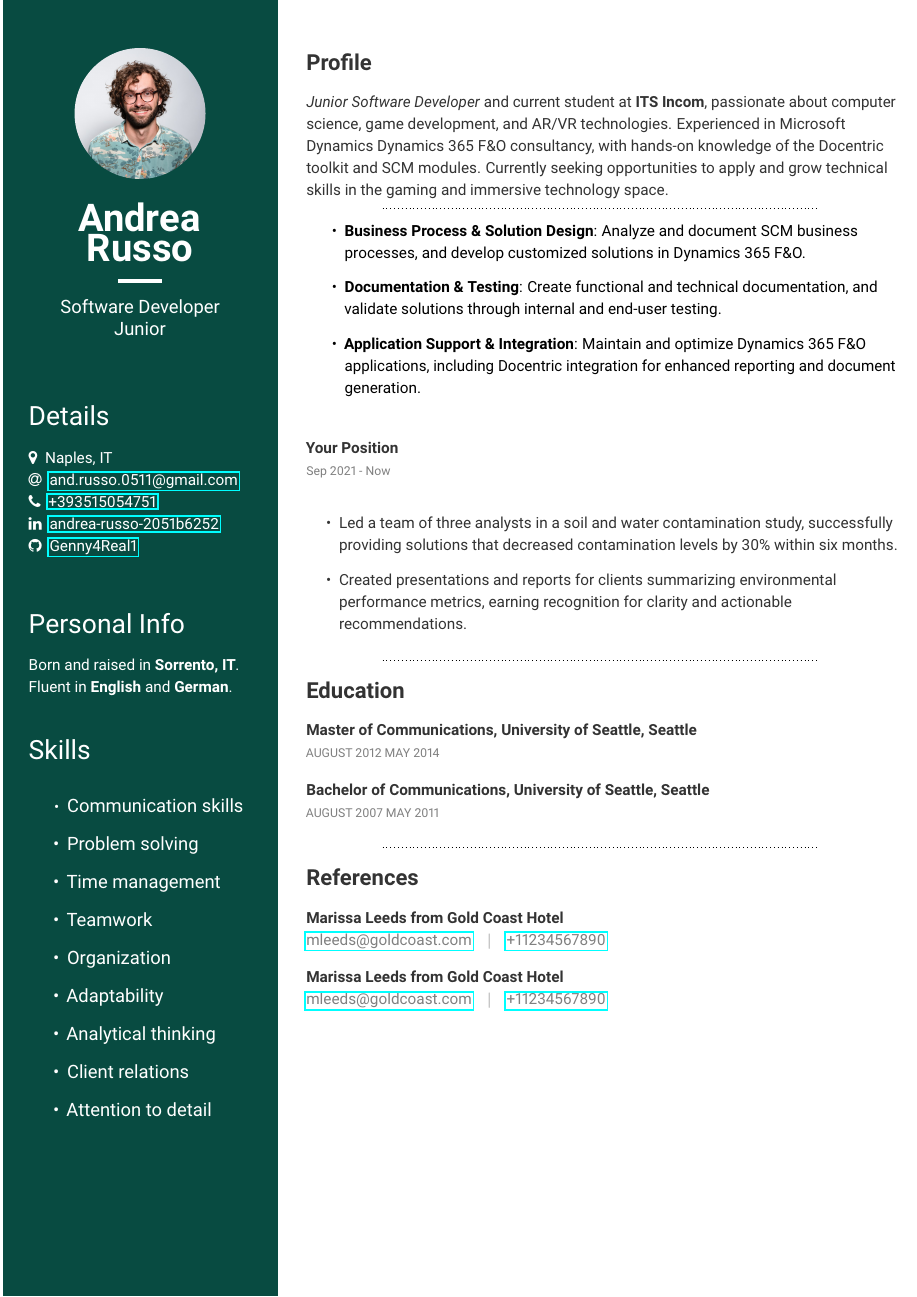
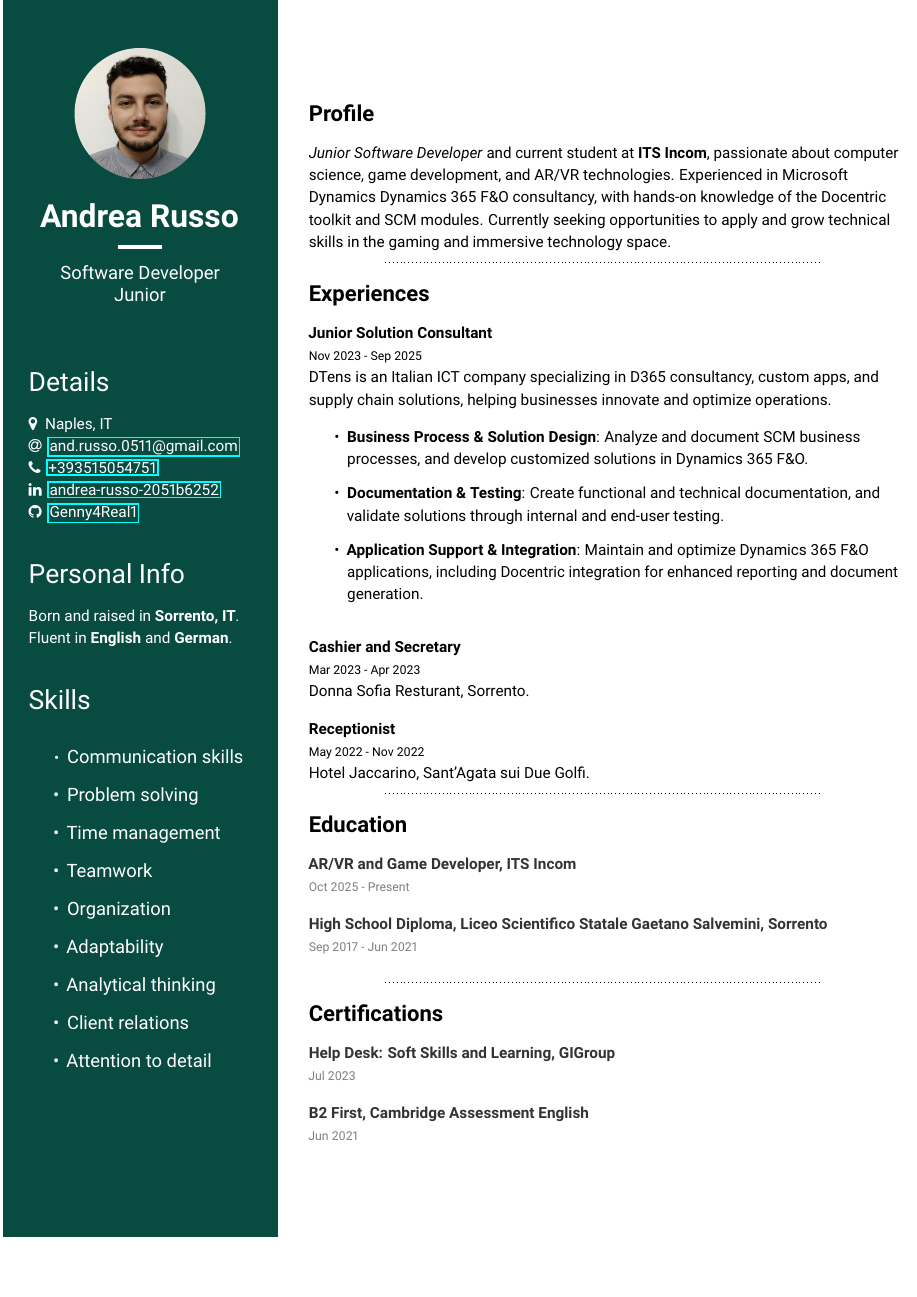
Before and after one commit to Genny4Real1/mycv, a LaTeX document (main-eng/main.tex, which reads main-eng/main.cls): the whole page. Compiled offline with pdfLaTeX.

Commit message:
the final version of the english curriculum vitae

```diff
--- a/main-eng/main.cls
+++ b/main-eng/main.cls
@@ -1,7 +1,7 @@
 \ProvidesClass{dublin}
 \LoadClass[10pt]{article}
 
-\RequirePackage[margin=0cm]{geometry}
+\RequirePackage[margin=0cm, bottom=0.5cm]{geometry}
 \usepackage{microtype}
 \usepackage{enumitem}
 \usepackage{microtype}
@@ -68,29 +68,36 @@
 %%%%%%%%%%%%%%%%%%%
 \NewEnviron{leftpart}[1]{
     \begin{minipage}{#1\textwidth}
-        \begin{tcolorbox}[colback=DGreen, boxrule=0pt, height=\textheight,
+        \begin{tcolorbox}[colback=DGreen, boxrule=0pt,
                           width=\textwidth, sharp corners,
-                          left=5mm, right=5mm, top=1cm, bottom=1cm]
+                          left=5mm, right=5mm, top=1cm, bottom=3.5cm]
             \BODY
         \end{tcolorbox}
     \end{minipage}
 }
 
 
-\NewEnviron{rightpart}[1]{%
-    \begin{minipage}{#1\textwidth}
-    \begin{tcolorbox}[colback=white, boxrule=0pt,
-                      height=\textheight,
-                      left=5mm, right=5mm,
-                      top=1cm, bottom=1cm,
-                      sharp corners]
-            \raggedright
-            \color{Black}
-            \BODY
-        \end{tcolorbox}
-    \end{minipage}
+%%\NewEnviron{rightpart}[1]
+%%{\begin{minipage}{#1\textwidth}%
+%%    \begin{tcolorbox}[colback=white, coltext=black, boxrule=0pt,
+%%                      height=\textheight,
+%%                      left=5mm, right=5mm,
+%%                      top=1cm, bottom=1cm,
+%%                      sharp corners]
+%%    \raggedright
+%%    }
+%%   {\end{tcolorbox}\end{minipage}}
+
+\newenvironment{rightpart}[1]{
+	\begin{minipage}{#1\textwidth}
+		\begin{tcolorbox}[colback=white, coltext=black, boxrule=0pt,
+			left=5mm, right=5mm, top=1cm, bottom=1cm,
+			sharp corners]
+			\raggedright
+		}{
+		\end{tcolorbox}
+	\end{minipage}
 }
-
 %%%%%%%%%%%%%%%%%%
 %% Avatar Frame %%
 %%%%%%%%%%%%%%%%%%
@@ -102,7 +109,7 @@
 }
 
 \newcommand{\fullname}[1]{
-    \textcolor{white50}{\textbf{\Huge{#1}}}
+    \textcolor{white50}{\textbf{\huge{#1}}}
 }
 
 %%%%%%%%%%%%%%%%%%
@@ -205,22 +212,17 @@
     }
 }
 
-\newcommand{\sect}[2]{
-    \textcolor{body}{
-        \\
-        {\Large{\textbf{#1}}\smallskip} \\
-        #2
-    }
+\newcommand{\sect}[2]{%
+	\par\medskip
+	{\Large\textbf{#1}\smallskip}\par
+	#2\par
 }
 
-\newcommand{\expset}[3]{
-    \textcolor{body}{
-        \textbf{#1} \\
-        \textcolor{lightGray}{\footnotesize{#2}} \\
-        \smallskip
-        \setlength{\leftmargini}{0.75cm}
-        #3
-    }
+
+\newcommand{\expset}[3]{%
+	\textbf{#1}\par
+	{\footnotesize #2}\par
+	#3\par
 }
 
 \newcommand{\eduset}[2]{
--- a/main-eng/main.tex
+++ b/main-eng/main.tex
@@ -1,4 +1,4 @@
-\documentclass[12pt, a4paper]{main}
+\documentclass[11pt, a4paper]{main}
 
 \begin{document}
 \noindent
@@ -41,7 +41,7 @@
     }
     \dotteddivider
     \sect{Experiences}{
-        \expset{Junior Solution Consultant}{Nov 2023 - Sep 2025}
+        \expset{Junior Solution Consultant}{Nov 2023 - Sep 2025}{
         	DTens is an Italian ICT company specializing in D365 consultancy, custom apps, and supply chain solutions, helping businesses innovate and optimize operations.
 
             \begin{itemize}
@@ -50,25 +50,28 @@
                 \item \textbf{Application Support \& Integration}: Maintain and optimize Dynamics 365 F\&O applications, including Docentric integration for enhanced reporting and document generation.
             \end{itemize}
         }
-        \medskip
-        \expset{Your Position}{Sep 2021 - Now}{
-            \begin{itemize}
-                \item Led a team of three analysts in a soil and water contamination study, successfully providing solutions that decreased contamination levels by 30\% within six months.
-		        \item Created presentations and reports for clients summarizing environmental performance metrics, earning recognition for clarity and actionable recommendations.
-            \end{itemize}
+    }
+    \smallskip
+
+        \expset{Cashier and Secretary}{Mar 2023 - Apr 2023}{
+    	Donna Sofia Resturant, Sorrento.
         }
+        \smallskip
+
+        \expset{Receptionist}{May 2022 - Nov 2022}{
+		Hotel Jaccarino, Sant'Agata sui Due Golfi.
+    	}
+
 
     \dotteddivider
     \sect{Education}{
-        \eduset{Master of Communications, University of Seattle, Seattle}{AUGUST 2012
-MAY 2014}
-        \eduset{Bachelor of Communications, University of Seattle, Seattle}{AUGUST 2007
-MAY 2011}
+        \eduset{AR/VR and Game Developer, ITS Incom}{Oct 2025 - Present}
+        \eduset{High School Diploma, Liceo Scientifico Statale Gaetano Salvemini, Sorrento}{Sep 2017 - Jun 2021}
     }
     \dotteddivider
-    \sect{References}{
-        \referenceset{Marissa Leeds from Gold Coast Hotel}{mleeds@goldcoast.com}{+11234567890}
-        \referenceset{Marissa Leeds from Gold Coast Hotel}{mleeds@goldcoast.com}{+11234567890}
+    \sect{Certifications}{
+        \eduset{Help Desk: Soft Skills and Learning, GIGroup}{Jul 2023}
+        \eduset{B2 First, Cambridge Assessment English}{Jun 2021}
     }
 \end{rightpart}
 \clearpage
```
Also changed, not shown: main-eng/avatar.png, main-eng/main.pdf, main-eng/main.tex (2 more changed lines), 2 other files.
